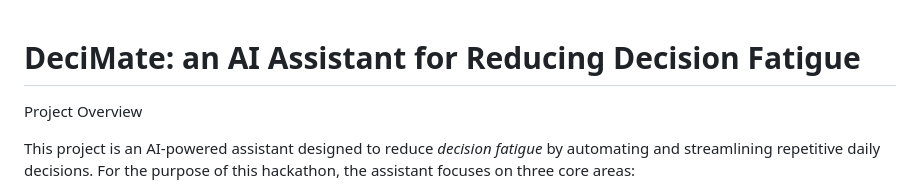
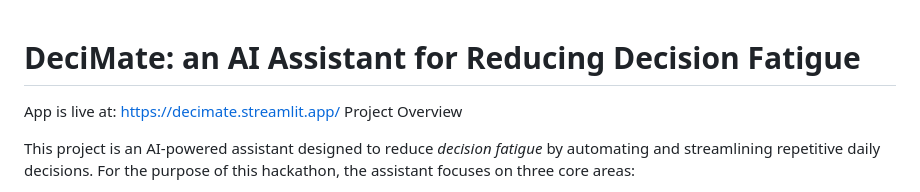
Before and after one commit to manahiliqbal/DeciMate, a Markdown page: README.md, the part around the change. Rendered like a GitHub page.

```diff
--- a/README.md
+++ b/README.md
@@ -1,5 +1,5 @@
 # DeciMate: an AI Assistant for Reducing Decision Fatigue
-
+App is live at: https://decimate.streamlit.app/
 Project Overview
 
 This project is an AI-powered assistant designed to reduce *decision fatigue* by automating and streamlining repetitive daily decisions. For the purpose of this hackathon, the assistant focuses on three core areas:
```
